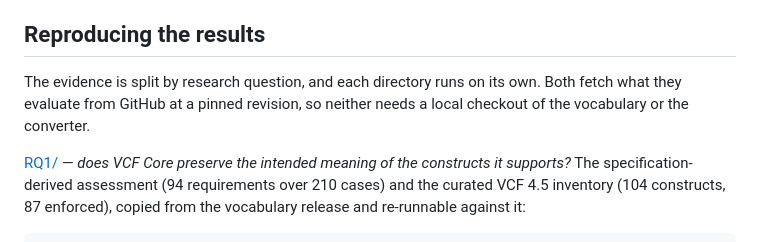
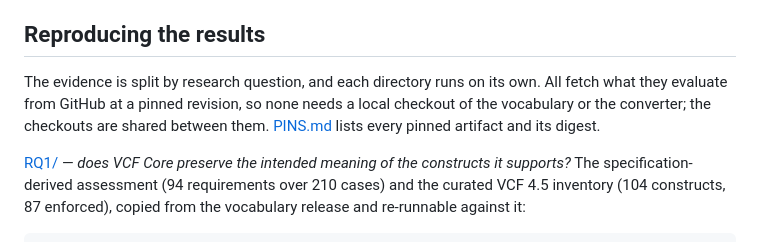
Before and after one commit to ecrum19/SWAT4HCLS_2027, a Markdown page: README.md, the part around the change. Rendered like a GitHub page.

```diff
--- a/README.md
+++ b/README.md
@@ -69,9 +69,10 @@ execute from this bundle on their own. The fixtures and the recorded
 
 ## Reproducing the results
 
-The evidence is split by research question, and each directory runs on its own. Both
-fetch what they evaluate from GitHub at a pinned revision, so neither needs a local
-checkout of the vocabulary or the converter.
+The evidence is split by research question, and each directory runs on its own.
+All fetch what they evaluate from GitHub at a pinned revision, so none needs a
+local checkout of the vocabulary or the converter; the checkouts are shared
+between them. [PINS.md](PINS.md) lists every pinned artifact and its digest.
 
 [RQ1/](RQ1/README.md) — *does VCF Core preserve the intended meaning of the constructs
 it supports?* The specification-derived assessment (94 requirements over 210 cases) and
```
Also changed, not shown: PINS.md (added, +75 -0 lines), RQ2/EXPERIMENT.md (+11 -22 lines).
